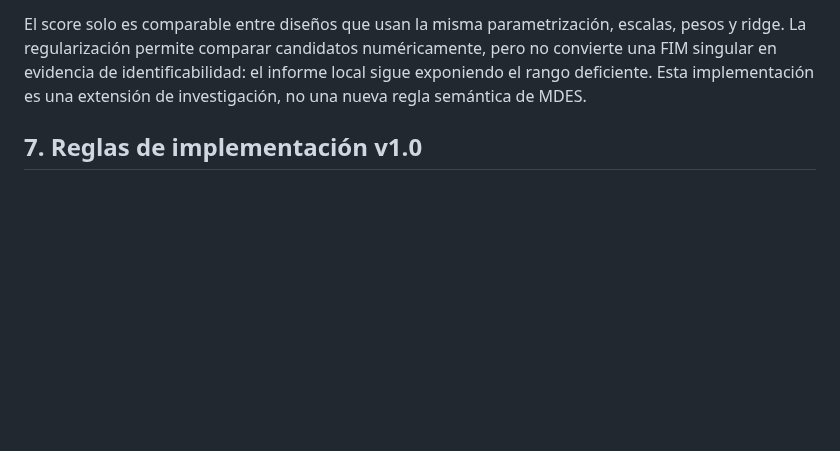
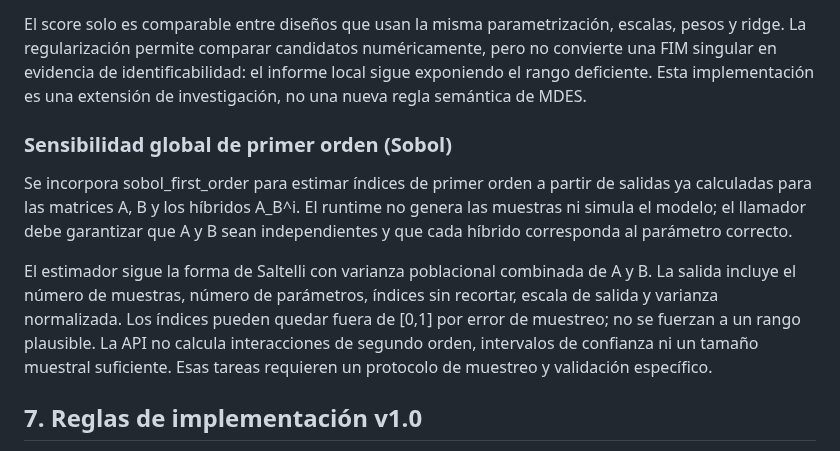
Before and after one commit to orbitalronin94/ronin-lang, a Markdown page: docs/research-integration-identifiability.md, the part around the change. GitHub-like rendering; blank space fills up the shorter version.

Commit message:
docs(diagnostics): document first-order Sobol estimator

```diff
--- a/docs/research-integration-identifiability.md
+++ b/docs/research-integration-identifiability.md
@@ -221,6 +221,13 @@ Contrato numérico:
 
 El score solo es comparable entre diseños que usan la misma parametrización, escalas, pesos y ridge. La regularización permite comparar candidatos numéricamente, pero no convierte una FIM singular en evidencia de identificabilidad: el informe local sigue exponiendo el rango deficiente. Esta implementación es una extensión de investigación, no una nueva regla semántica de MDES.
 
+### Sensibilidad global de primer orden (Sobol)
+
+Se incorpora sobol_first_order para estimar índices de primer orden a partir de salidas ya calculadas para las matrices A, B y los híbridos A_B^i. El runtime no genera las muestras ni simula el modelo; el llamador debe garantizar que A y B sean independientes y que cada híbrido corresponda al parámetro correcto.
+
+El estimador sigue la forma de Saltelli con varianza poblacional combinada de A y B. La salida incluye el número de muestras, número de parámetros, índices sin recortar, escala de salida y varianza normalizada. Los índices pueden quedar fuera de [0,1] por error de muestreo; no se fuerzan a un rango plausible. La API no calcula interacciones de segundo orden, intervalos de confianza ni un tamaño muestral suficiente. Esas tareas requieren un protocolo de muestreo y validación específico.
+
+
 
 ## 7. Reglas de implementación v1.0
 
```
